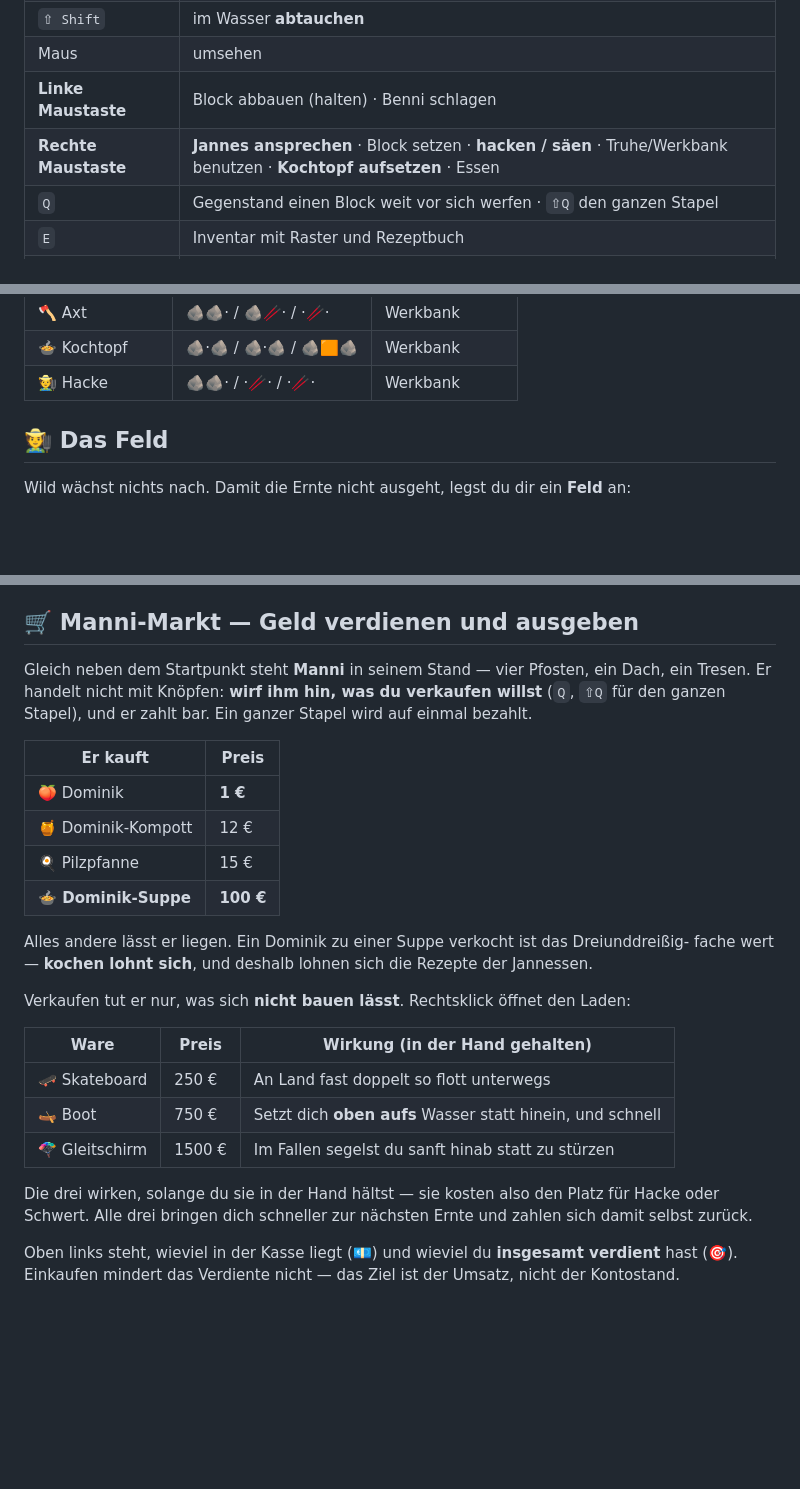
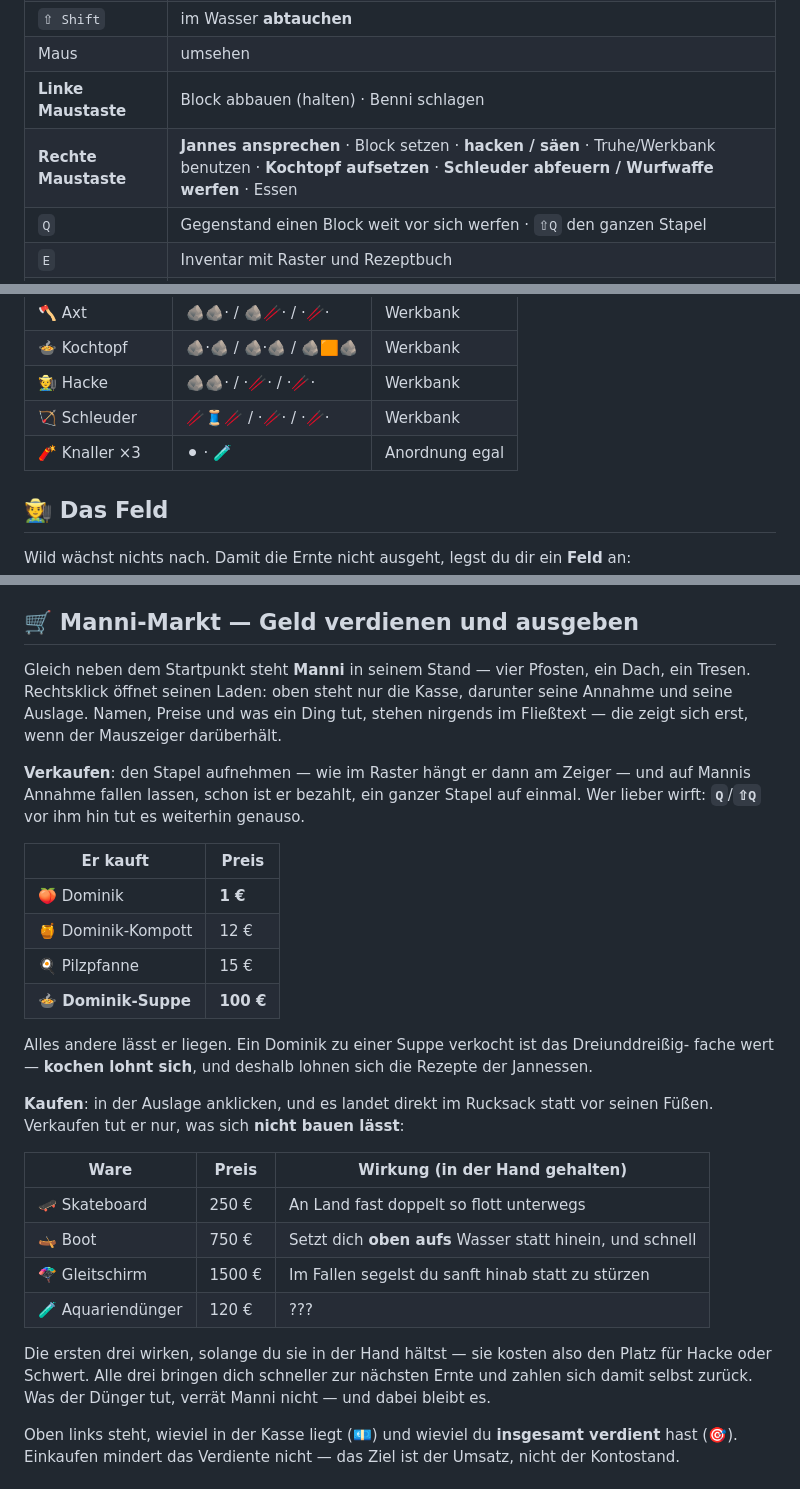
Before and after one commit to trNk27/ErnteDominiksFest, a Markdown page: README.md, 3 parts joined by grey strips. Drawn GitHub-style; blank space fills up the shorter version.

```diff
--- a/README.md
+++ b/README.md
@@ -130,7 +131,7 @@ danach sucht, stolpert auch nicht hinein.
 | `⇧ Shift` | im Wasser **abtauchen** |
 | Maus | umsehen |
 | **Linke Maustaste** | Block abbauen (halten) · Benni schlagen |
-| **Rechte Maustaste** | **Jannes ansprechen** · Block setzen · **hacken / säen** · Truhe/Werkbank benutzen · **Kochtopf aufsetzen** · Essen |
+| **Rechte Maustaste** | **Jannes ansprechen** · Block setzen · **hacken / säen** · Truhe/Werkbank benutzen · **Kochtopf aufsetzen** · **Schleuder abfeuern / Wurfwaffe werfen** · Essen |
 | `Q` | Gegenstand einen Block weit vor sich werfen · `⇧Q` den ganzen Stapel |
 | `E` | Inventar mit Raster und Rezeptbuch |
 | `1`–`9` / Mausrad | Platz in der Inventarleiste wählen |
@@ -246,6 +275,8 @@ sättigt, wieviel Schaden er macht, wofür er als Zutat taugt.
 | 🪓 Axt | 🪨🪨· / 🪨🥢· / ·🥢· | Werkbank |
 | 🍲 Kochtopf | 🪨·🪨 / 🪨·🪨 / 🪨🟧🪨 | Werkbank |
 | 🧑‍🌾 Hacke | 🪨🪨· / ·🥢· / ·🥢· | Werkbank |
+| 🏹 Schleuder | 🥢🧵🥢 / ·🥢· / ·🥢· | Werkbank |
+| 🧨 Knaller ×3 | ⚫ · 🧪 | Anordnung egal |
 
 ## 🧑‍🌾 Das Feld
 
@@ -312,8 +343,13 @@ Hand fällt, **treibt an der Oberfläche** statt auf dem Grund zu verschwinden.
 ## 🛒 Manni-Markt — Geld verdienen und ausgeben
 
 Gleich neben dem Startpunkt steht **Manni** in seinem Stand — vier Pfosten, ein Dach,
-ein Tresen. Er handelt nicht mit Knöpfen: **wirf ihm hin, was du verkaufen willst** (`Q`,
-`⇧Q` für den ganzen Stapel), und er zahlt bar. Ein ganzer Stapel wird auf einmal bezahlt.
+ein Tresen. Rechtsklick öffnet seinen Laden: oben steht nur die Kasse, darunter seine
+Annahme und seine Auslage. Namen, Preise und was ein Ding tut, stehen nirgends im
+Fließtext — die zeigt sich erst, wenn der Mauszeiger darüberhält.
+
+**Verkaufen**: den Stapel aufnehmen — wie im Raster hängt er dann am Zeiger — und auf
+Mannis Annahme fallen lassen, schon ist er bezahlt, ein ganzer Stapel auf einmal. Wer
+lieber wirft: **`Q`**/**`⇧Q`** vor ihm hin tut es weiterhin genauso.
 
 | Er kauft | Preis |
 |---|---|
@@ -325,17 +361,19 @@ ein Tresen. Er handelt nicht mit Knöpfen: **wirf ihm hin, was du verkaufen will
 Alles andere lässt er liegen. Ein Dominik zu einer Suppe verkocht ist das Dreiunddreißig-
 fache wert — **kochen lohnt sich**, und deshalb lohnen sich die Rezepte der Jannessen.
 
-Verkaufen tut er nur, was sich **nicht bauen lässt**. Rechtsklick öffnet den Laden:
+**Kaufen**: in der Auslage anklicken, und es landet direkt im Rucksack statt vor seinen
+Füßen. Verkaufen tut er nur, was sich **nicht bauen lässt**:
 
 | Ware | Preis | Wirkung (in der Hand gehalten) |
 |---|---|---|
 | 🛹 Skateboard | 250 € | An Land fast doppelt so flott unterwegs |
 | 🛶 Boot | 750 € | Setzt dich **oben aufs** Wasser statt hinein, und schnell |
 | 🪂 Gleitschirm | 1500 € | Im Fallen segelst du sanft hinab statt zu stürzen |
+| 🧪 Aquariendünger | 120 € | ??? |
 
-Die drei wirken, solange du sie in der Hand hältst — sie kosten also den Platz für Hacke
-oder Schwert. Alle drei bringen dich schneller zur nächsten Ernte und zahlen sich damit
-selbst zurück.
+Die ersten drei wirken, solange du sie in der Hand hältst — sie kosten also den Platz für
+Hacke oder Schwert. Alle drei bringen dich schneller zur nächsten Ernte und zahlen sich
+damit selbst zurück. Was der Dünger tut, verrät Manni nicht — und dabei bleibt es.
 
 Oben links steht, wieviel in der Kasse liegt (💶) und wieviel du **insgesamt verdient**
 hast (🎯). Einkaufen mindert das Verdiente nicht — das Ziel ist der Umsatz, nicht der
```
Also changed, not shown: other parts of README.md (+36 -5 lines).
